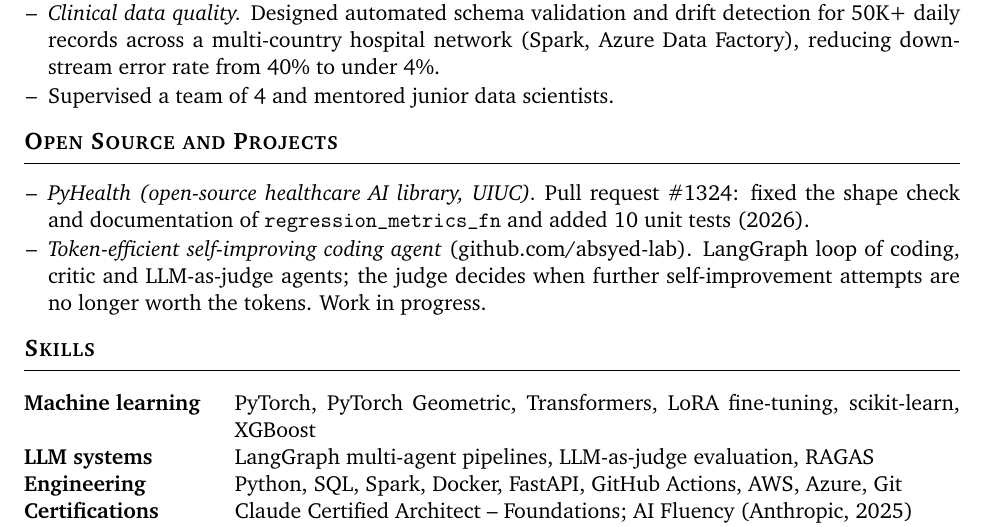
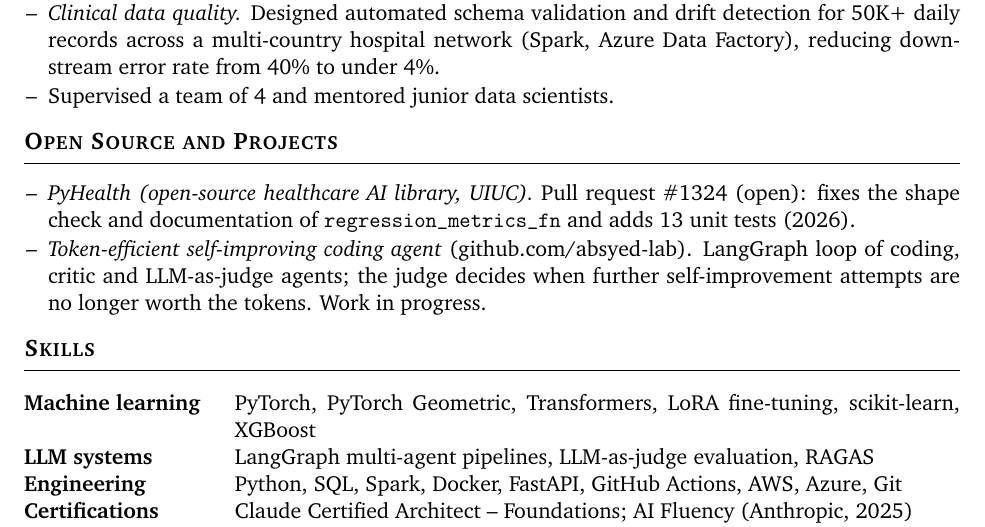
Before and after one commit to absyed-lab/absyed-lab.github.io, a LaTeX CV (cv/SyedAbdulBasit_CV.tex): part of page 2 of 2, cut so that both start at the same text. Compiled offline with pdfLaTeX.

Commit message:
CV: correct PyHealth PR test count and status
The CV said 10 tests; the PR has 13 and is still open.

Co-Authored-By: Claude Opus 5.5 <noreply@anthropic.com>
Claude-Session: https://claude.ai/code/session_015W2CXdF1PGRG8fyVDnafoL

```diff
--- a/cv/SyedAbdulBasit_CV.tex
+++ b/cv/SyedAbdulBasit_CV.tex
@@ -105,8 +105,8 @@ LLM-as-judge evaluation and calibration against human labels; clinical AI.
 
 \section{Open Source and Projects}
 \begin{itemize}
-  \item \textit{PyHealth (open-source healthcare AI library, UIUC).} Pull request \href{https://github.com/sunlabuiuc/PyHealth/pull/1324}{\#1324}:
-        fixed the shape check and documentation of \texttt{regression\_metrics\_fn} and added 10 unit tests (2026).
+  \item \textit{PyHealth (open-source healthcare AI library, UIUC).} Pull request \href{https://github.com/sunlabuiuc/PyHealth/pull/1324}{\#1324} (open):
+        fixes the shape check and documentation of \texttt{regression\_metrics\_fn} and adds 13 unit tests (2026).
   \item \textit{Token-efficient self-improving coding agent} (\href{https://github.com/absyed-lab/token-efficient-self-improving-agent}{github.com/absyed-lab}).
         LangGraph loop of coding, critic and LLM-as-judge agents; the judge decides when further self-improvement
         attempts are no longer worth the tokens. Work in progress.
```
